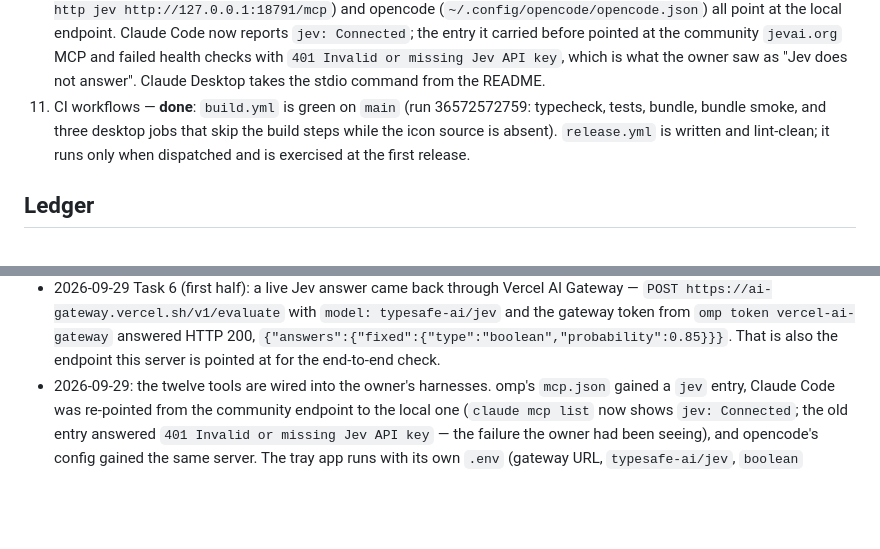
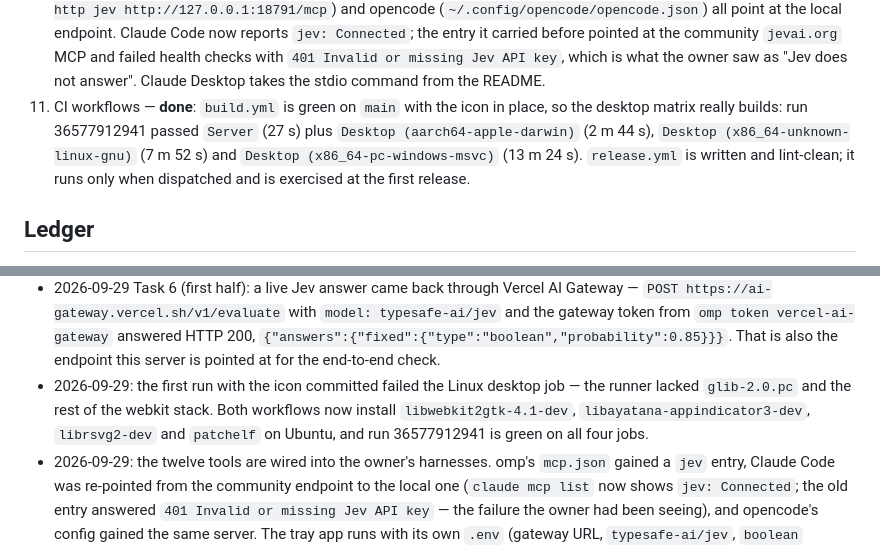
Before and after one commit to rtf6x/jev-mcp, a Markdown page: docs/plans/jev-mcp.md, 2 parts joined by grey strips. Rendered like a GitHub page; blank space fills up the shorter version.

Commit message:
Record the green desktop matrix in the plan

```diff
--- a/docs/plans/jev-mcp.md
+++ b/docs/plans/jev-mcp.md
@@ -82,10 +82,11 @@ Endpoint examples (used verbatim):
    `jev: Connected`; the entry it carried before pointed at the community `jevai.org` MCP and
    failed health checks with `401 Invalid or missing Jev API key`, which is what the owner saw
    as "Jev does not answer". Claude Desktop takes the stdio command from the README.
-10. CI workflows — **done**: `build.yml` is green on `main` (run 36572572759: typecheck, tests,
-    bundle, bundle smoke, and three desktop jobs that skip the build steps while the icon source
-    is absent). `release.yml` is written and lint-clean; it runs only when dispatched and is
-    exercised at the first release.
+10. CI workflows — **done**: `build.yml` is green on `main` with the icon in place, so the
+    desktop matrix really builds: run 36577912941 passed `Server` (27 s) plus
+    `Desktop (aarch64-apple-darwin)` (2 m 44 s), `Desktop (x86_64-unknown-linux-gnu)` (7 m 52 s)
+    and `Desktop (x86_64-pc-windows-msvc)` (13 m 24 s). `release.yml` is written and lint-clean;
+    it runs only when dispatched and is exercised at the first release.
 
 ## Ledger
 
@@ -136,6 +137,10 @@ Endpoint examples (used verbatim):
   `POST https://ai-gateway.vercel.sh/v1/evaluate` with `model: typesafe-ai/jev` and the gateway
   token from `omp token vercel-ai-gateway` answered HTTP 200, `{"answers":{"fixed":{"type":"boolean","probability":0.85}}}`.
   That is also the endpoint this server is pointed at for the end-to-end check.
+- 2026-09-29: the first run with the icon committed failed the Linux desktop job — the runner
+  lacked `glib-2.0.pc` and the rest of the webkit stack. Both workflows now install
+  `libwebkit2gtk-4.1-dev`, `libayatana-appindicator3-dev`, `librsvg2-dev` and `patchelf` on
+  Ubuntu, and run 36577912941 is green on all four jobs.
 - 2026-09-29: the twelve tools are wired into the owner's harnesses. omp's `mcp.json` gained a
   `jev` entry, Claude Code was re-pointed from the community endpoint to the local one
   (`claude mcp list` now shows `jev: Connected`; the old entry answered
```
